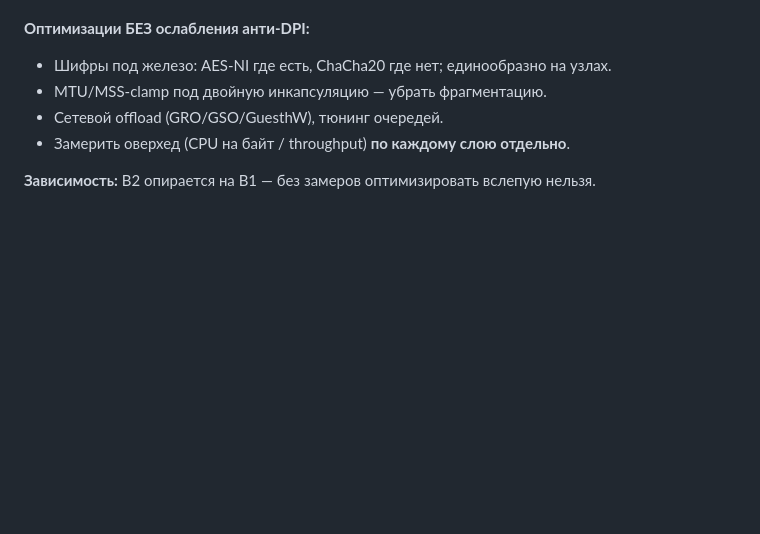
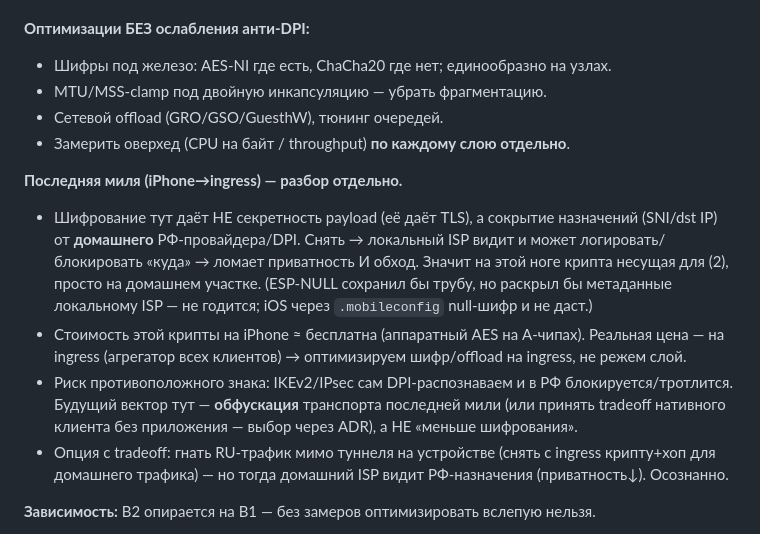
Before and after one commit to Institution-A93/FlyVPN, a Markdown page: docs/backlog.md, the part around the change. Drawn GitHub-style; blank space fills up the shorter version.

Commit message:
docs(backlog): B2 last-mile analysis (iPhone->ingress encryption is load-bearing)
The iPhone->ingress crypto is not payload secrecy (TLS) but hides
destinations (SNI/dst) from the domestic ISP/DPI — load-bearing for
unobservability. Cost is ~free on iPhone (HW AES), real cost is on the
aggregating ingress (optimize cipher/offload there). The opposite-sign
risk is IKEv2 being DPI-blockable -> future need is obfuscation, not less
crypto. Also note the device-side RU-direct option and its privacy tradeoff.

```diff
--- a/docs/backlog.md
+++ b/docs/backlog.md
@@ -64,6 +64,20 @@
 - Сетевой offload (GRO/GSO/GuesthW), тюнинг очередей.
 - Замерить оверхед (CPU на байт / throughput) **по каждому слою отдельно**.
 
+**Последняя миля (iPhone→ingress) — разбор отдельно.**
+- Шифрование тут даёт НЕ секретность payload (её даёт TLS), а сокрытие назначений
+  (SNI/dst IP) от **домашнего** РФ-провайдера/DPI. Снять → локальный ISP видит и может
+  логировать/блокировать «куда» → ломает приватность И обход. Значит на этой ноге крипта
+  несущая для (2), просто на домашнем участке. (ESP-NULL сохранил бы трубу, но раскрыл бы
+  метаданные локальному ISP — не годится; iOS через `.mobileconfig` null-шифр и не даст.)
+- Стоимость этой крипты на iPhone ≈ бесплатна (аппаратный AES на A-чипах). Реальная цена —
+  на ingress (агрегатор всех клиентов) → оптимизируем шифр/offload на ingress, не режем слой.
+- Риск противоположного знака: IKEv2/IPsec сам DPI-распознаваем и в РФ блокируется/тротлится.
+  Будущий вектор тут — **обфускация** транспорта последней мили (или принять tradeoff
+  нативного клиента без приложения — выбор через ADR), а НЕ «меньше шифрования».
+- Опция с tradeoff: гнать RU-трафик мимо туннеля на устройстве (снять с ingress крипту+хоп
+  для домашнего трафика) — но тогда домашний ISP видит РФ-назначения (приватность↓). Осознанно.
+
 **Зависимость:** B2 опирается на B1 — без замеров оптимизировать вслепую нельзя.
 
 **Граница (важно).** Это снижение оверхеда, **не** ослабление модели безопасности.
```
